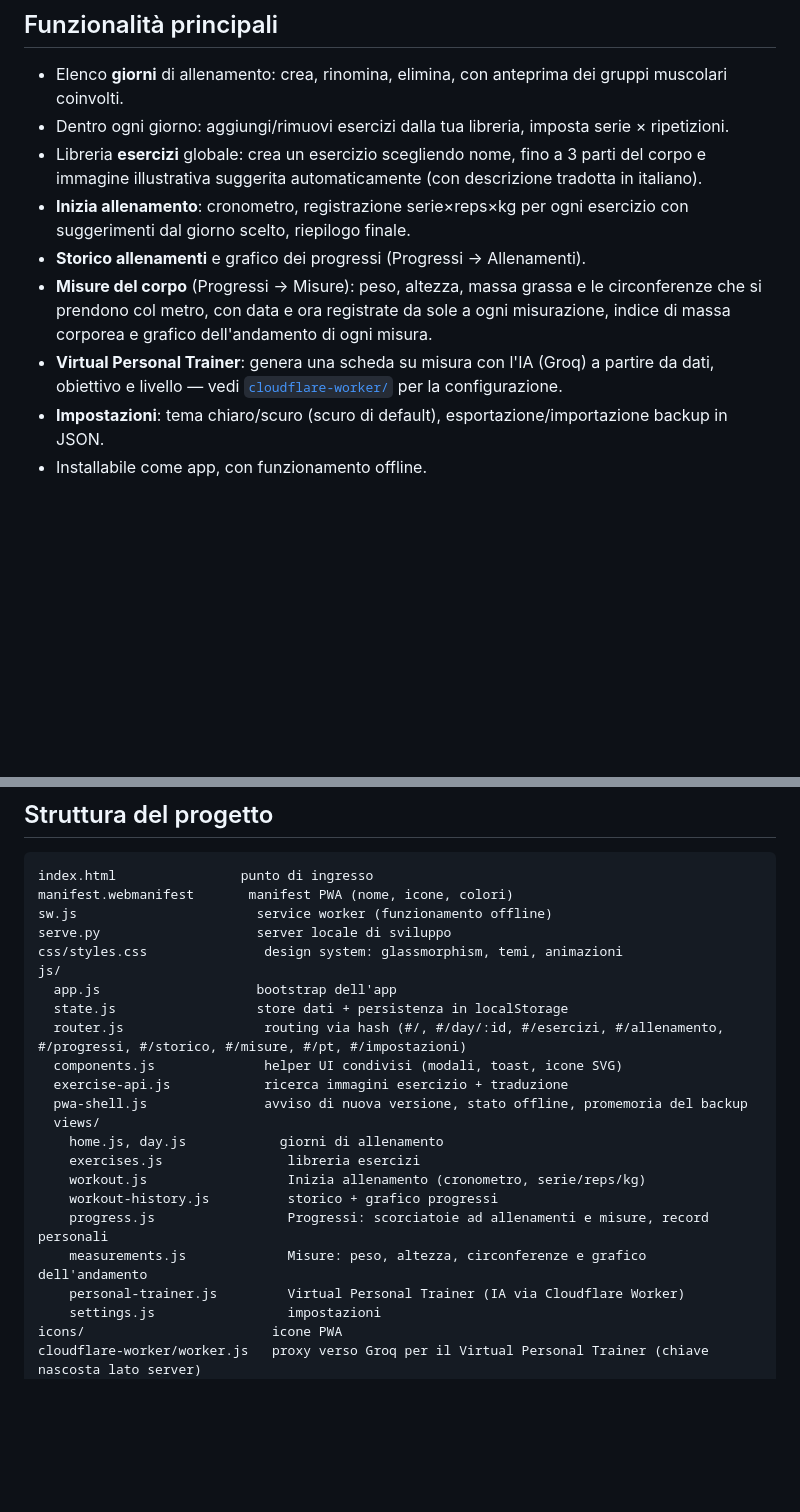
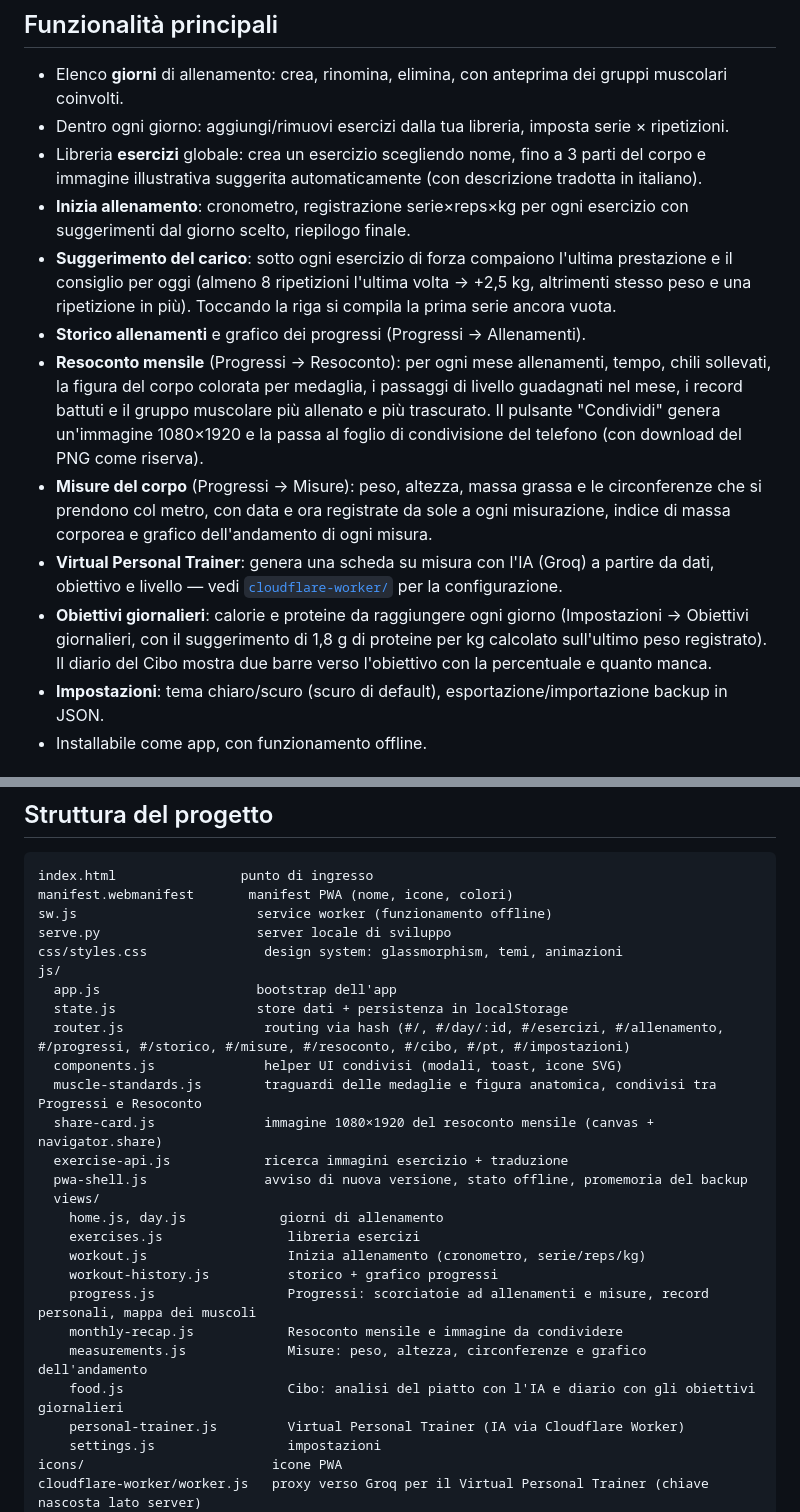
Before and after one commit to MMCodeLab/MyGym, a Markdown page: README.md, 2 parts joined by grey strips. GitHub-like rendering; blank space fills up the shorter version.

Commit message:
Aggiorna il README con le funzioni nuove
Co-Authored-By: Claude Opus 5 <noreply@anthropic.com>

```diff
--- a/README.md
+++ b/README.md
@@ -24,9 +24,12 @@ Nessun account, nessuna pubblicità: solo uno strumento semplice per tenere orga
 - Dentro ogni giorno: aggiungi/rimuovi esercizi dalla tua libreria, imposta serie × ripetizioni.
 - Libreria **esercizi** globale: crea un esercizio scegliendo nome, fino a 3 parti del corpo e immagine illustrativa suggerita automaticamente (con descrizione tradotta in italiano).
 - **Inizia allenamento**: cronometro, registrazione serie×reps×kg per ogni esercizio con suggerimenti dal giorno scelto, riepilogo finale.
+- **Suggerimento del carico**: sotto ogni esercizio di forza compaiono l'ultima prestazione e il consiglio per oggi (almeno 8 ripetizioni l'ultima volta → +2,5 kg, altrimenti stesso peso e una ripetizione in più). Toccando la riga si compila la prima serie ancora vuota.
 - **Storico allenamenti** e grafico dei progressi (Progressi → Allenamenti).
+- **Resoconto mensile** (Progressi → Resoconto): per ogni mese allenamenti, tempo, chili sollevati, la figura del corpo colorata per medaglia, i passaggi di livello guadagnati nel mese, i record battuti e il gruppo muscolare più allenato e più trascurato. Il pulsante "Condividi" genera un'immagine 1080×1920 e la passa al foglio di condivisione del telefono (con download del PNG come riserva).
 - **Misure del corpo** (Progressi → Misure): peso, altezza, massa grassa e le circonferenze che si prendono col metro, con data e ora registrate da sole a ogni misurazione, indice di massa corporea e grafico dell'andamento di ogni misura.
 - **Virtual Personal Trainer**: genera una scheda su misura con l'IA (Groq) a partire da dati, obiettivo e livello — vedi [`cloudflare-worker/`](cloudflare-worker/worker.js) per la configurazione.
+- **Obiettivi giornalieri**: calorie e proteine da raggiungere ogni giorno (Impostazioni → Obiettivi giornalieri, con il suggerimento di 1,8 g di proteine per kg calcolato sull'ultimo peso registrato). Il diario del Cibo mostra due barre verso l'obiettivo con la percentuale e quanto manca.
 - **Impostazioni**: tema chiaro/scuro (scuro di default), esportazione/importazione backup in JSON.
 - Installabile come app, con funzionamento offline.
 
@@ -67,8 +70,10 @@ css/styles.css               design system: glassmorphism, temi, animazioni
 js/
   app.js                    bootstrap dell'app
   state.js                  store dati + persistenza in localStorage
-  router.js                  routing via hash (#/, #/day/:id, #/esercizi, #/allenamento, #/progressi, #/storico, #/misure, #/pt, #/impostazioni)
+  router.js                  routing via hash (#/, #/day/:id, #/esercizi, #/allenamento, #/progressi, #/storico, #/misure, #/resoconto, #/cibo, #/pt, #/impostazioni)
   components.js              helper UI condivisi (modali, toast, icone SVG)
+  muscle-standards.js        traguardi delle medaglie e figura anatomica, condivisi tra Progressi e Resoconto
+  share-card.js              immagine 1080×1920 del resoconto mensile (canvas + navigator.share)
   exercise-api.js            ricerca immagini esercizio + traduzione
   pwa-shell.js               avviso di nuova versione, stato offline, promemoria del backup
   views/
@@ -76,8 +81,10 @@ js/
     exercises.js                libreria esercizi
     workout.js                  Inizia allenamento (cronometro, serie/reps/kg)
     workout-history.js          storico + grafico progressi
-    progress.js                 Progressi: scorciatoie ad allenamenti e misure, record personali
+    progress.js                 Progressi: scorciatoie ad allenamenti e misure, record personali, mappa dei muscoli
+    monthly-recap.js            Resoconto mensile e immagine da condividere
     measurements.js             Misure: peso, altezza, circonferenze e grafico dell'andamento
+    food.js                     Cibo: analisi del piatto con l'IA e diario con gli obiettivi giornalieri
     personal-trainer.js         Virtual Personal Trainer (IA via Cloudflare Worker)
     settings.js                 impostazioni
 icons/                        icone PWA
```
